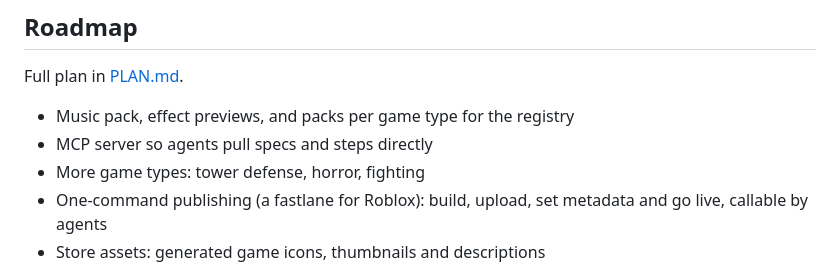
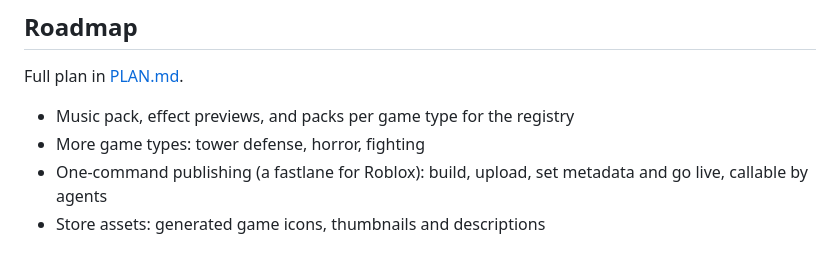
Before and after one commit to abdullahridwan/baseplate, a Markdown page: README.md, the part around the change. Drawn GitHub-style.

Commit message:
README: MCP is built, drop it from the roadmap

```diff
--- a/README.md
+++ b/README.md
@@ -68,7 +68,6 @@ docs/              the website (GitHub Pages)
 Full plan in [PLAN.md](PLAN.md).
 
 - Music pack, effect previews, and packs per game type for the registry
-- MCP server so agents pull specs and steps directly
 - More game types: tower defense, horror, fighting
 - One-command publishing (a fastlane for Roblox): build, upload, set metadata and go live, callable by agents
 - Store assets: generated game icons, thumbnails and descriptions
```
